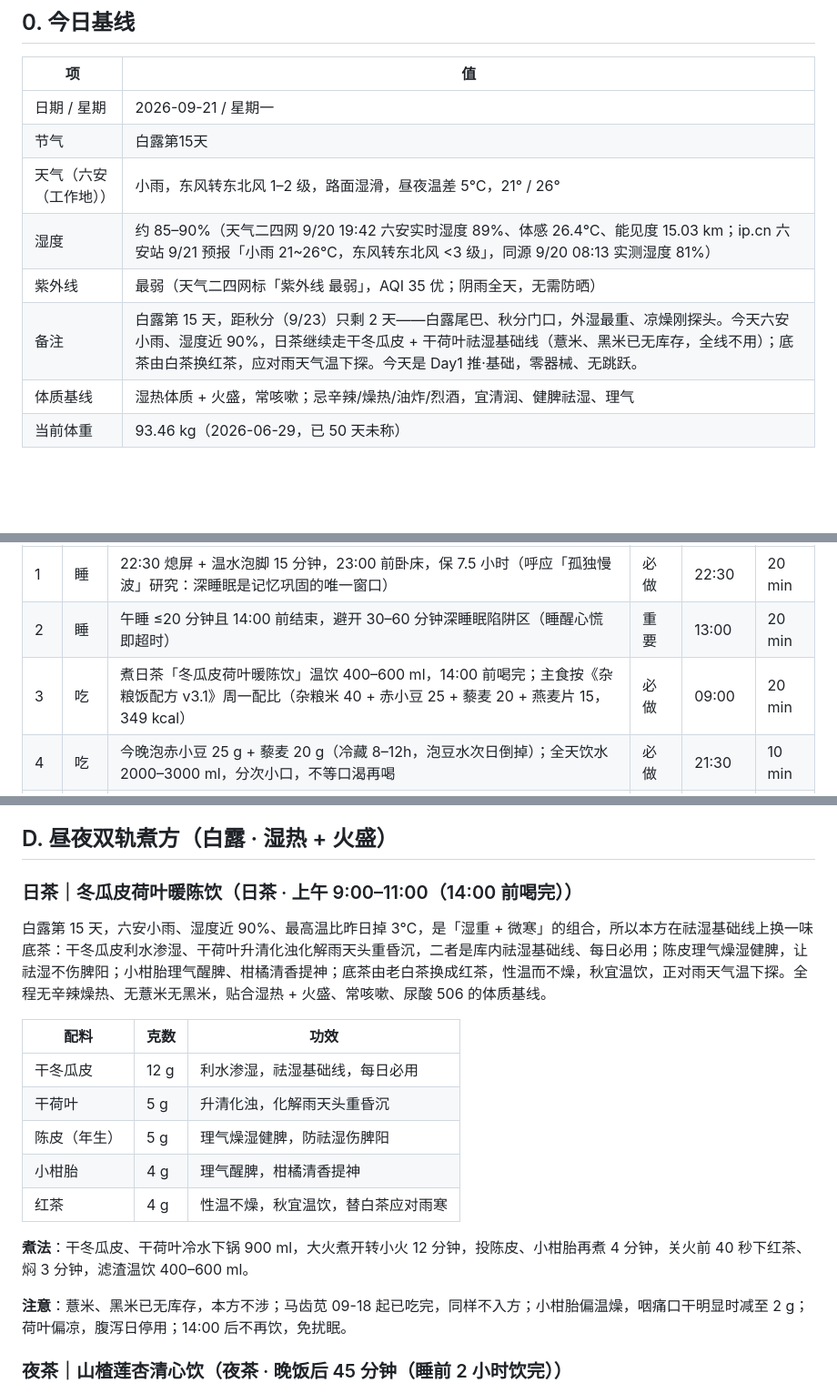
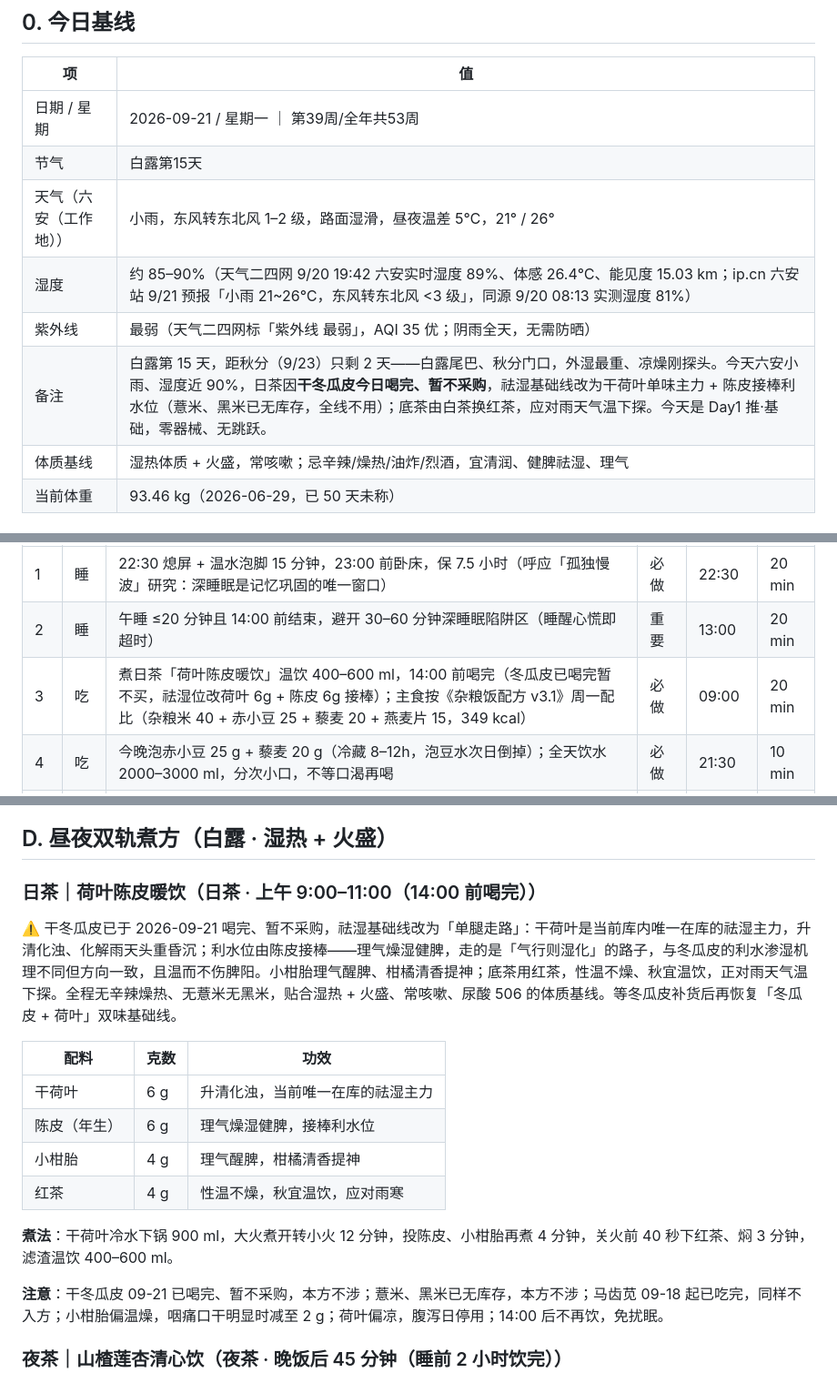
Before and after one commit to Terrence0902/petdeer-news, a Markdown page: 2026-09-21_每日新闻.md, 3 parts joined by grey strips. Shown at 91% size. Rendered like a GitHub page; blank space fills up the shorter version.

Commit message:
chore: 2026-09-21 每日新闻

```diff
--- a/2026-09-21_每日新闻.md
+++ b/2026-09-21_每日新闻.md
@@ -8,12 +8,12 @@
 
 | 项 | 值 |
 |---|---|
-| 日期 / 星期 | 2026-09-21 / 星期一 |
+| 日期 / 星期 | 2026-09-21 / 星期一 ｜ 第39周/全年共53周 |
 | 节气 | 白露第15天 |
 | 天气（六安（工作地）） | 小雨，东风转东北风 1–2 级，路面湿滑，昼夜温差 5℃，21° / 26° |
 | 湿度 | 约 85–90%（天气二四网 9/20 19:42 六安实时湿度 89%、体感 26.4℃、能见度 15.03 km；ip.cn 六安站 9/21 预报「小雨 21~26℃，东风转东北风 <3 级」，同源 9/20 08:13 实测湿度 81%） |
 | 紫外线 | 最弱（天气二四网标「紫外线 最弱」，AQI 35 优；阴雨全天，无需防晒） |
-| 备注 | 白露第 15 天，距秋分（9/23）只剩 2 天——白露尾巴、秋分门口，外湿最重、凉燥刚探头。今天六安小雨、湿度近 90%，日茶继续走干冬瓜皮 + 干荷叶祛湿基础线（薏米、黑米已无库存，全线不用）；底茶由白茶换红茶，应对雨天气温下探。今天是 Day1 推·基础，零器械、无跳跃。 |
+| 备注 | 白露第 15 天，距秋分（9/23）只剩 2 天——白露尾巴、秋分门口，外湿最重、凉燥刚探头。今天六安小雨、湿度近 90%，日茶因**干冬瓜皮今日喝完、暂不采购**，祛湿基础线改为干荷叶单味主力 + 陈皮接棒利水位（薏米、黑米已无库存，全线不用）；底茶由白茶换红茶，应对雨天气温下探。今天是 Day1 推·基础，零器械、无跳跃。 |
 | 体质基线 | 湿热体质 + 火盛，常咳嗽；忌辛辣/燥热/油炸/烈酒，宜清润、健脾祛湿、理气 |
 | 当前体重 | 93.46 kg（2026-06-29，已 50 天未称）|
 
@@ -23,7 +23,7 @@
 |---|------|------|--------|----------|------|
 | 1 | 睡 | 22:30 熄屏 + 温水泡脚 15 分钟，23:00 前卧床，保 7.5 小时（呼应「孤独慢波」研究：深睡眠是记忆巩固的唯一窗口） | 必做 | 22:30 | 20 min |
 | 2 | 睡 | 午睡 ≤20 分钟且 14:00 前结束，避开 30–60 分钟深睡眠陷阱区（睡醒心慌即超时） | 重要 | 13:00 | 20 min |
-| 3 | 吃 | 煮日茶「冬瓜皮荷叶暖陈饮」温饮 400–600 ml，14:00 前喝完；主食按《杂粮饭配方 v3.1》周一配比（杂粮米 40 + 赤小豆 25 + 藜麦 20 + 燕麦片 15，349 kcal） | 必做 | 09:00 | 20 min |
+| 3 | 吃 | 煮日茶「荷叶陈皮暖饮」温饮 400–600 ml，14:00 前喝完（冬瓜皮已喝完暂不买，祛湿位改荷叶 6g + 陈皮 6g 接棒）；主食按《杂粮饭配方 v3.1》周一配比（杂粮米 40 + 赤小豆 25 + 藜麦 20 + 燕麦片 15，349 kcal） | 必做 | 09:00 | 20 min |
 | 4 | 吃 | 今晚泡赤小豆 25 g + 藜麦 20 g（冷藏 8–12h，泡豆水次日倒掉）；全天饮水 2000–3000 ml，分次小口，不等口渴再喝 | 必做 | 21:30 | 10 min |
 | 5 | 练 | Day1 推·基础：跪姿俯卧撑 4×力竭-2 + 跪姿宽距俯卧撑 3×12 + 凳子臂屈伸 3×10，组间歇 60s；地面湿滑，铺防滑垫 | 必做 | 17:30 | 30 min |
 | 6 | 练 | 收尾平板支撑 3×40s（可屈膝降难度）；每坐满 30 分钟起身 2 分钟，日累计 6 次 | 重要 | 18:10 | 15 min |
@@ -202,21 +202,20 @@
 
 ## D. 昼夜双轨煮方（白露 · 湿热 + 火盛）
 
-### 日茶｜冬瓜皮荷叶暖陈饮（日茶 · 上午 9:00–11:00（14:00 前喝完））
+### 日茶｜荷叶陈皮暖饮（日茶 · 上午 9:00–11:00（14:00 前喝完））
 
-白露第 15 天，六安小雨、湿度近 90%、最高温比昨日掉 3℃，是「湿重 + 微寒」的组合，所以本方在祛湿基础线上换一味底茶：干冬瓜皮利水渗湿、干荷叶升清化浊化解雨天头重昏沉，二者是库内祛湿基础线、每日必用；陈皮理气燥湿健脾，让祛湿不伤脾阳；小柑胎理气醒脾、柑橘清香提神；底茶由老白茶换成红茶，性温而不燥，秋宜温饮，正对雨天气温下探。全程无辛辣燥热、无薏米无黑米，贴合湿热 + 火盛、常咳嗽、尿酸 506 的体质基线。
+⚠️ 干冬瓜皮已于 2026-09-21 喝完、暂不采购，祛湿基础线改为「单腿走路」：干荷叶是当前库内唯一在库的祛湿主力，升清化浊、化解雨天头重昏沉；利水位由陈皮接棒——理气燥湿健脾，走的是「气行则湿化」的路子，与冬瓜皮的利水渗湿机理不同但方向一致，且温而不伤脾阳。小柑胎理气醒脾、柑橘清香提神；底茶用红茶，性温不燥、秋宜温饮，正对雨天气温下探。全程无辛辣燥热、无薏米无黑米，贴合湿热 + 火盛、常咳嗽、尿酸 506 的体质基线。等冬瓜皮补货后再恢复「冬瓜皮 + 荷叶」双味基础线。
 
 | 配料 | 克数 | 功效 |
 |------|------|------|
-| 干冬瓜皮 | 12 g | 利水渗湿，祛湿基础线，每日必用 |
-| 干荷叶 | 5 g | 升清化浊，化解雨天头重昏沉 |
-| 陈皮（年生） | 5 g | 理气燥湿健脾，防祛湿伤脾阳 |
+| 干荷叶 | 6 g | 升清化浊，当前唯一在库的祛湿主力 |
+| 陈皮（年生） | 6 g | 理气燥湿健脾，接棒利水位 |
 | 小柑胎 | 4 g | 理气醒脾，柑橘清香提神 |
-| 红茶 | 4 g | 性温不燥，秋宜温饮，替白茶应对雨寒 |
+| 红茶 | 4 g | 性温不燥，秋宜温饮，应对雨寒 |
 
-**煮法**：干冬瓜皮、干荷叶冷水下锅 900 ml，大火煮开转小火 12 分钟，投陈皮、小柑胎再煮 4 分钟，关火前 40 秒下红茶、焖 3 分钟，滤渣温饮 400–600 ml。
+**煮法**：干荷叶冷水下锅 900 ml，大火煮开转小火 12 分钟，投陈皮、小柑胎再煮 4 分钟，关火前 40 秒下红茶、焖 3 分钟，滤渣温饮 400–600 ml。
 
-**注意**：薏米、黑米已无库存，本方不涉；马齿苋 09-18 起已吃完，同样不入方；小柑胎偏温燥，咽痛口干明显时减至 2 g；荷叶偏凉，腹泻日停用；14:00 后不再饮，免扰眠。
+**注意**：干冬瓜皮 09-21 已喝完、暂不采购，本方不涉；薏米、黑米已无库存，本方不涉；马齿苋 09-18 起已吃完，同样不入方；小柑胎偏温燥，咽痛口干明显时减至 2 g；荷叶偏凉，腹泻日停用；14:00 后不再饮，免扰眠。
 
 ### 夜茶｜山楂莲杏清心饮（夜茶 · 晚饭后 45 分钟（睡前 2 小时饮完））
 
```
